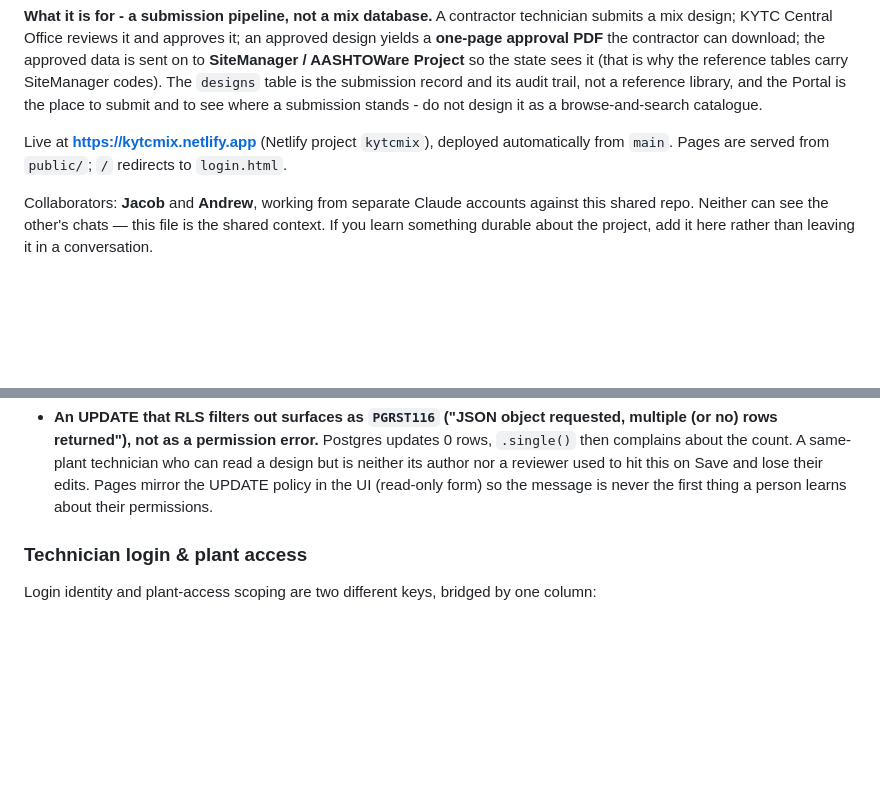
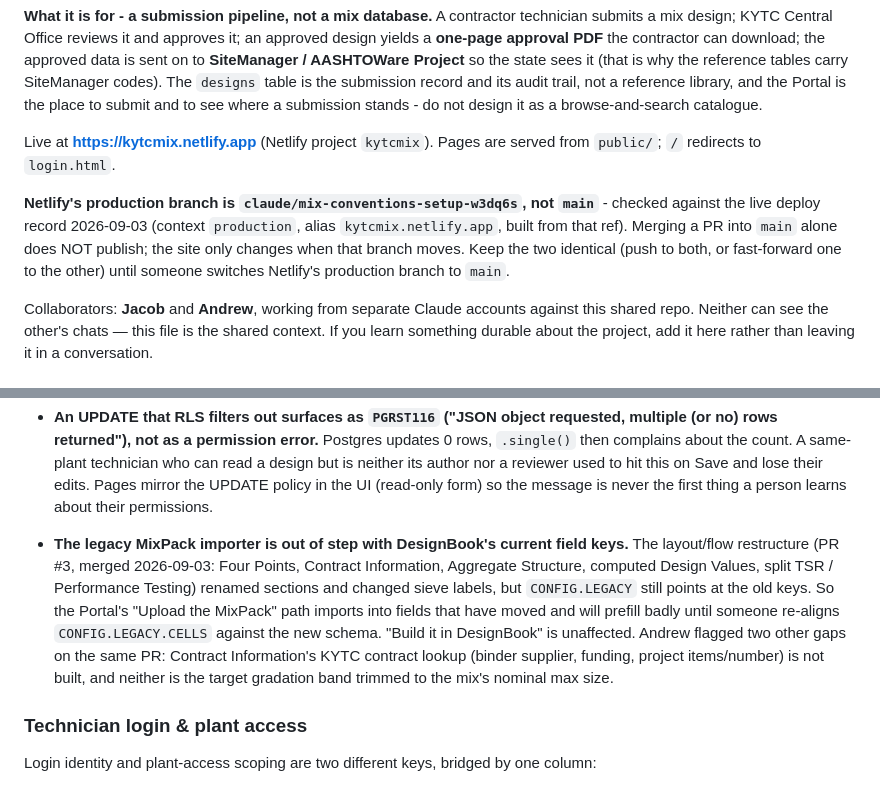
Before and after one commit to JacobCampebll/Mix, a Markdown page: CLAUDE.md, 2 parts joined by grey strips. Drawn GitHub-style; blank space fills up the shorter version.

Commit message:
CLAUDE.md: correct which branch Netlify publishes, and log the legacy-importer gap
Two things learned landing Andrew's PR #3.

Netlify's production branch is claude/mix-conventions-setup-w3dq6s, not main.
The file said main, and that is wrong: the live deploy record for
kytcmix.netlify.app (context production) is built from the other ref. Merging
PR #3 into main did not publish anything; the site only changed once that
branch was fast-forwarded. Keep both refs identical until someone switches
Netlify over.

The restructure renamed sections and sieve labels while CONFIG.LEGACY still
points at the old field keys, so the Portal's "Upload the MixPack" path will
prefill badly until it is re-aligned. Recorded with the two other gaps Andrew
flagged on the PR.

Co-Authored-By: Claude Opus 5 <noreply@anthropic.com>
Claude-Session: https://claude.ai/code/session_01UVxZMq42ViuL7rceaDZbiM

```diff
--- a/CLAUDE.md
+++ b/CLAUDE.md
@@ -13,9 +13,15 @@ codes). The `designs` table is the submission record and its audit trail, not
 a reference library, and the Portal is the place to submit and to see where a
 submission stands - do not design it as a browse-and-search catalogue.
 
-Live at **https://kytcmix.netlify.app** (Netlify project `kytcmix`), deployed
-automatically from `main`. Pages are served from `public/`; `/` redirects to
-`login.html`.
+Live at **https://kytcmix.netlify.app** (Netlify project `kytcmix`). Pages are
+served from `public/`; `/` redirects to `login.html`.
+
+**Netlify's production branch is `claude/mix-conventions-setup-w3dq6s`, not
+`main`** - checked against the live deploy record 2026-09-03 (context
+`production`, alias `kytcmix.netlify.app`, built from that ref). Merging a PR
+into `main` alone does NOT publish; the site only changes when that branch
+moves. Keep the two identical (push to both, or fast-forward one to the other)
+until someone switches Netlify's production branch to `main`.
 
 Collaborators: **Jacob** and **Andrew**, working from separate Claude accounts
 against this shared repo. Neither can see the other's chats — this file is the
@@ -257,6 +263,18 @@ TBD — cite the governing spec section when encoding a limit in code.
   author nor a reviewer used to hit this on Save and lose their edits. Pages
   mirror the UPDATE policy in the UI (read-only form) so the message is
   never the first thing a person learns about their permissions.
+- **The legacy MixPack importer is out of step with DesignBook's current
+  field keys.** The layout/flow restructure (PR #3, merged 2026-09-03: Four
+  Points, Contract Information, Aggregate Structure, computed Design Values,
+  split TSR / Performance Testing) renamed sections and changed sieve labels,
+  but `CONFIG.LEGACY` still points at the old keys. So the Portal's "Upload
+  the MixPack" path imports into fields that have moved and will prefill
+  badly until someone re-aligns `CONFIG.LEGACY.CELLS` against the new schema.
+  "Build it in DesignBook" is unaffected. Andrew flagged two other gaps on the
+  same PR: Contract Information's KYTC contract lookup (binder supplier,
+  funding, project items/number) is not built, and neither is the target
+  gradation band trimmed to the mix's nominal max size.
+
 
 ### Technician login & plant access
 
```
